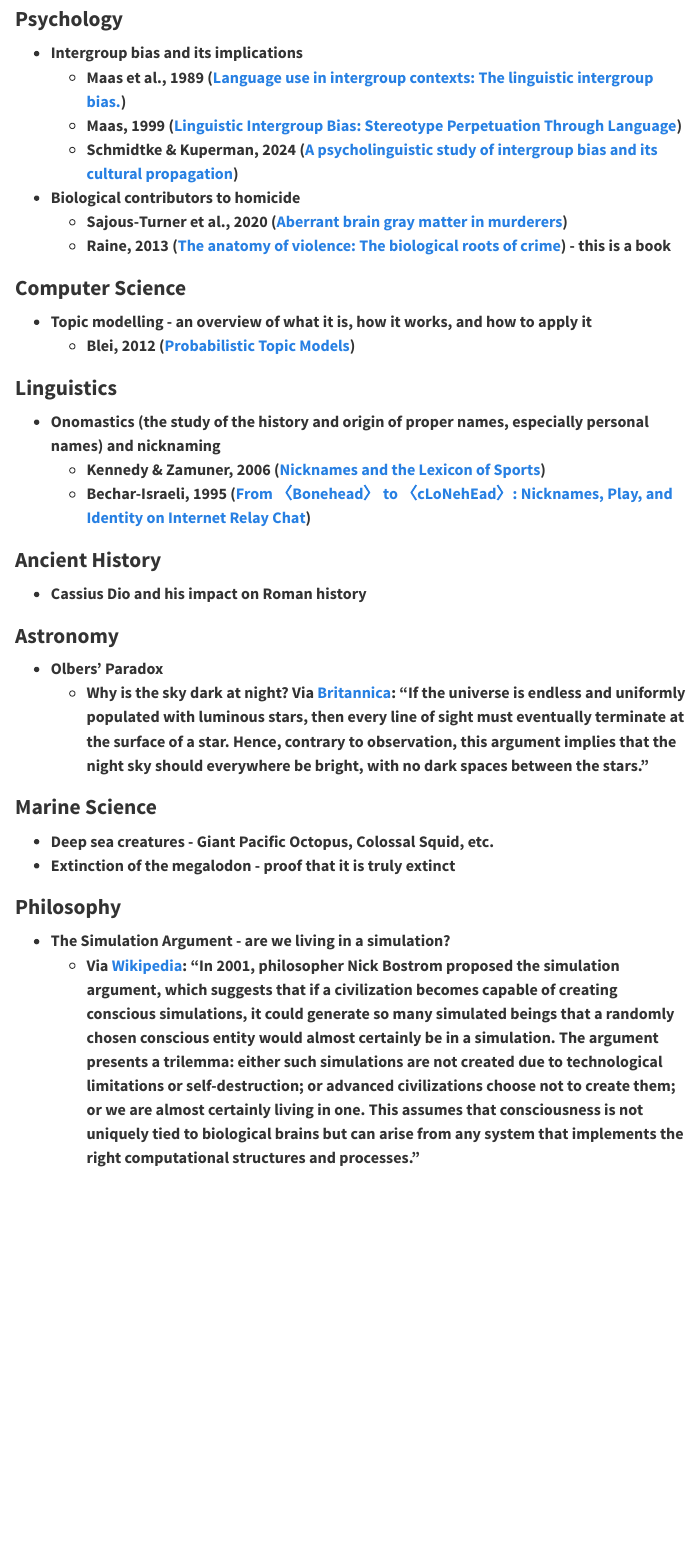
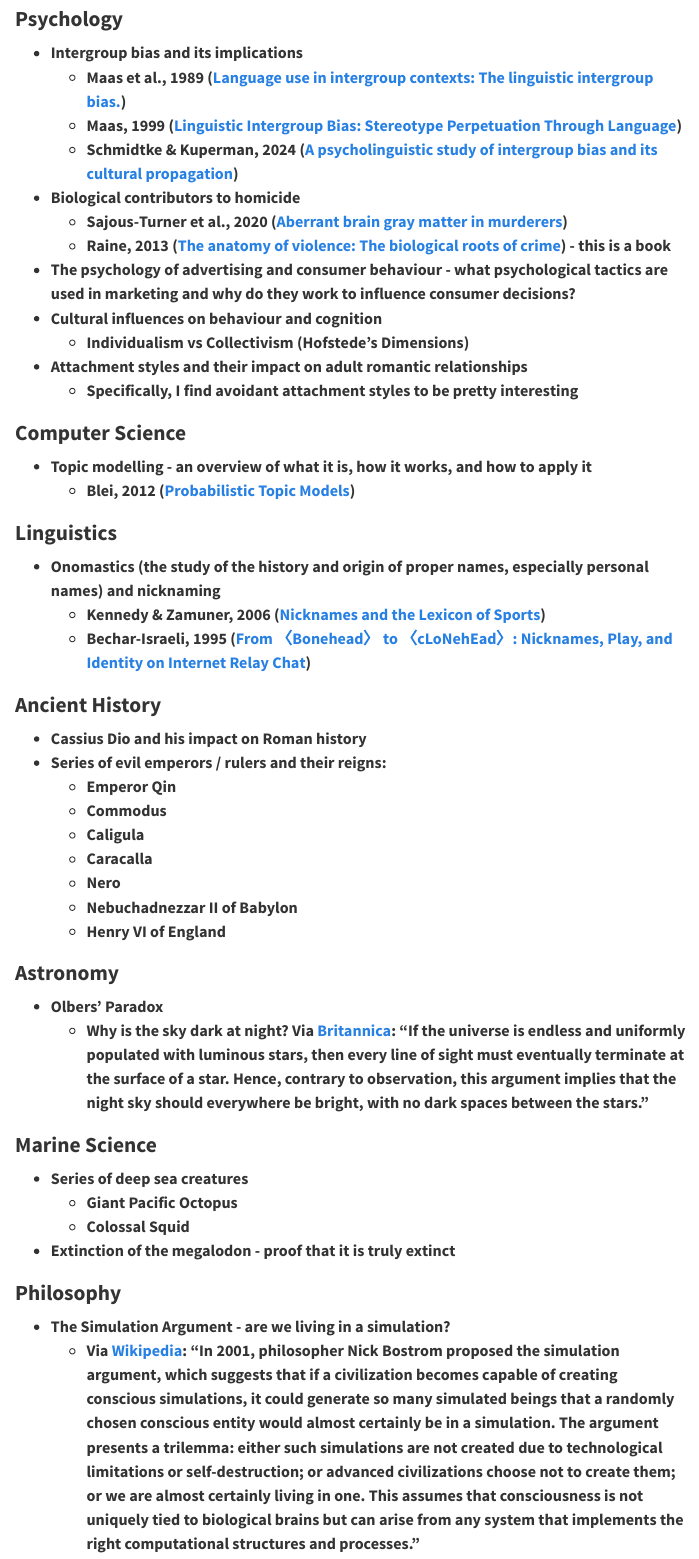
Before and after one commit to jasminex21/encyclopedia, a Quarto document (website/ideabank.qmd): the page in a window 1100 px wide, from 140 px down. Rendered offline with R 4.5, knitr and Pandoc in place of Quarto, with nearby package versions; menus at the side of the page are left out.

Commit message:
added to ideabank; added flowers to main page :)

```diff
--- a/website/ideabank.qmd
+++ b/website/ideabank.qmd
@@ -12,6 +12,11 @@ description: "Topics I want to look into 🤔"
 * Biological contributors to homicide
   * Sajous-Turner et al., 2020 ([Aberrant brain gray matter in murderers](https://link.springer.com/article/10.1007/s11682-019-00155-y))
   * Raine, 2013 ([The anatomy of violence: The biological roots of crime](https://psycnet.apa.org/record/2013-09813-000)) - this is a book
+* The psychology of advertising and consumer behaviour - what psychological tactics are used in marketing and why do they work to influence consumer decisions?
+* Cultural influences on behaviour and cognition
+  * Individualism vs Collectivism (Hofstede's Dimensions)
+* Attachment styles and their impact on adult romantic relationships
+  * Specifically, I find avoidant attachment styles to be pretty interesting
 
 ### Computer Science
 * Topic modelling - an overview of what it is, how it works, and how to apply it
@@ -25,13 +30,23 @@ Topic Models](https://www.cs.columbia.edu/~blei/papers/Blei2012.pdf))
 
 ### Ancient History
 * Cassius Dio and his impact on Roman history
+* Series of evil emperors / rulers and their reigns:
+  * Emperor Qin
+  * Commodus
+  * Caligula
+  * Caracalla
+  * Nero
+  * Nebuchadnezzar II of Babylon
+  * Henry VI of England
 
 ### Astronomy
 * Olbers' Paradox
   * Why is the sky dark at night? Via [Britannica](https://www.britannica.com/science/Olbers-paradox): "If the universe is endless and uniformly populated with luminous stars, then every line of sight must eventually terminate at the surface of a star. Hence, contrary to observation, this argument implies that the night sky should everywhere be bright, with no dark spaces between the stars."
 
 ### Marine Science
-* Deep sea creatures - Giant Pacific Octopus, Colossal Squid, etc.
+* Series of deep sea creatures
+  * Giant Pacific Octopus
+  * Colossal Squid
 * Extinction of the megalodon - proof that it is truly extinct
 
 ### Philosophy
```
Also changed, not shown: website/_quarto.yml (+8 -0 lines), website/index.qmd (+15 -0 lines), docs/search.json, website/flowers.png (added), 3 other files.
